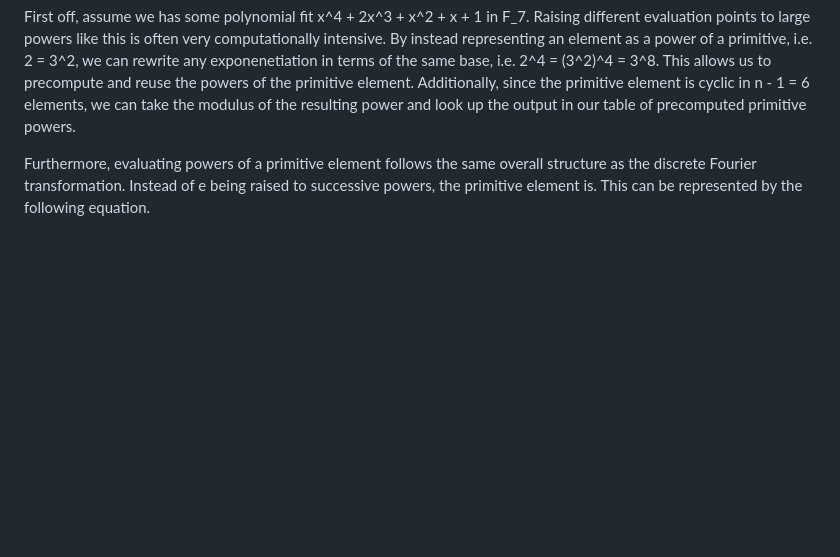
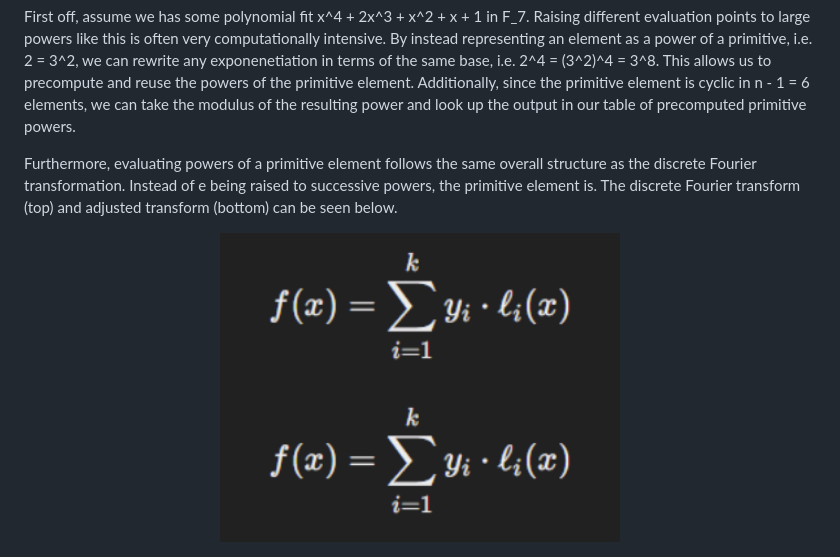
Before and after one commit to rr-102/FiniteFields-CodingTheory, a Markdown page: Reed-Solomon Codes/Reed-Solomon.md, the part around the change. Rendered like a GitHub page; blank space fills up the shorter version.

```diff
--- a/Reed-Solomon Codes/Reed-Solomon.md
+++ b/Reed-Solomon Codes/Reed-Solomon.md
@@ -32,4 +32,12 @@ For any finite field with a prime number of elements has some element that will
 
 First off, assume we has some polynomial fit x^4 + 2x^3 + x^2 + x + 1 in F_7. Raising different evaluation points to large powers like this is often very computationally intensive. By instead representing an element as a power of a primitive, i.e. 2 = 3^2, we can rewrite any exponenetiation in terms of the same base, i.e. 2^4 = (3^2)^4 = 3^8. This allows us to precompute and reuse the powers of the primitive element. Additionally, since the primitive element is cyclic in n - 1 = 6 elements, we can take the modulus of the resulting power and look up the output in our table of precomputed primitive powers.
 
-Furthermore, evaluating powers of a primitive element follows the same overall structure as the discrete Fourier transformation. Instead of e being raised to successive powers, the primitive element is. This can be represented by the following equation.
+Furthermore, evaluating powers of a primitive element follows the same overall structure as the discrete Fourier transformation. Instead of e being raised to successive powers, the primitive element is. The discrete Fourier transform (top) and adjusted transform (bottom) can be seen below.
+
+<div align="center">
+  <img src="pictures/lagrange2.png" alt="Lagrange interpolation" width="400">
+</div>
+
+<div align="center">
+  <img src="pictures/lagrange2.png" alt="Lagrange interpolation" width="400">
+</div>
```
